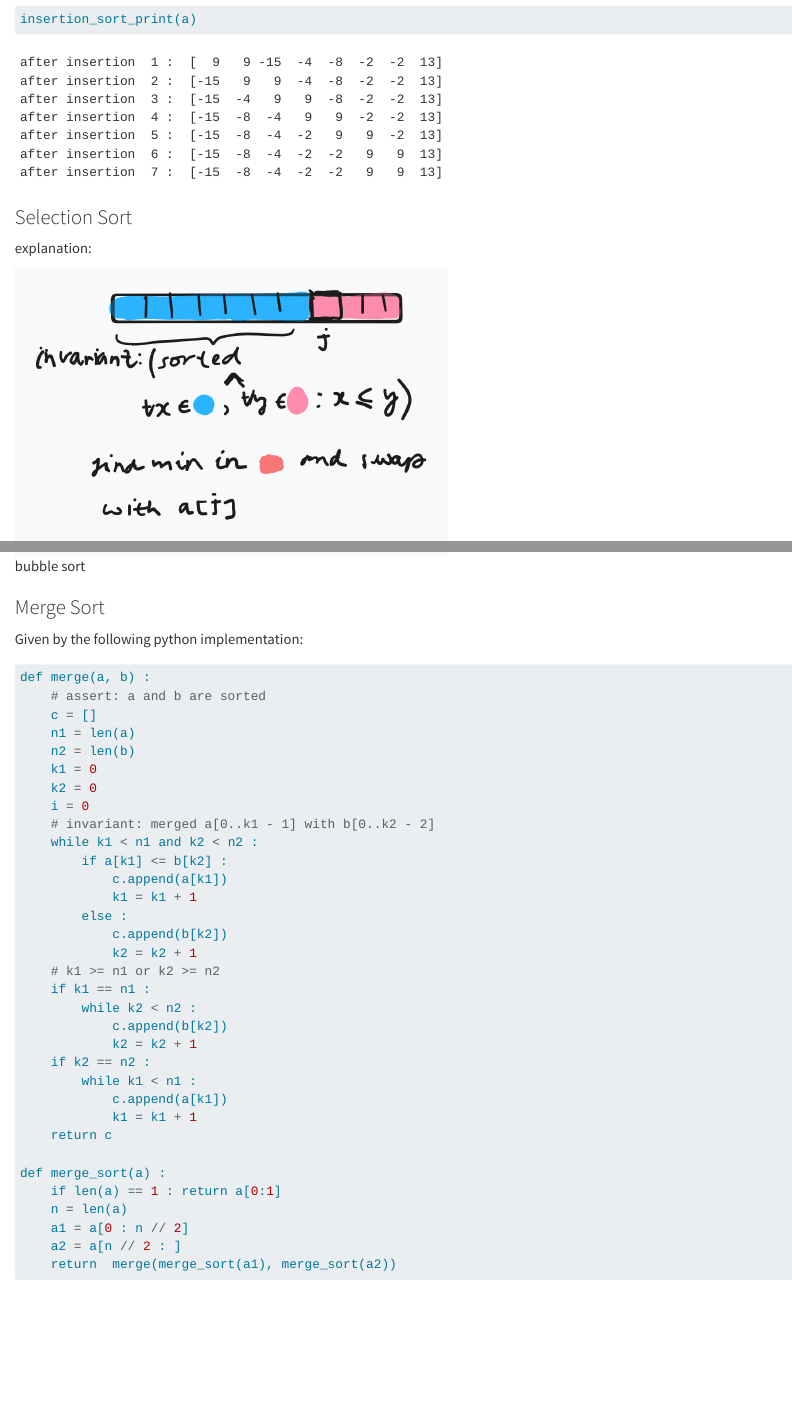
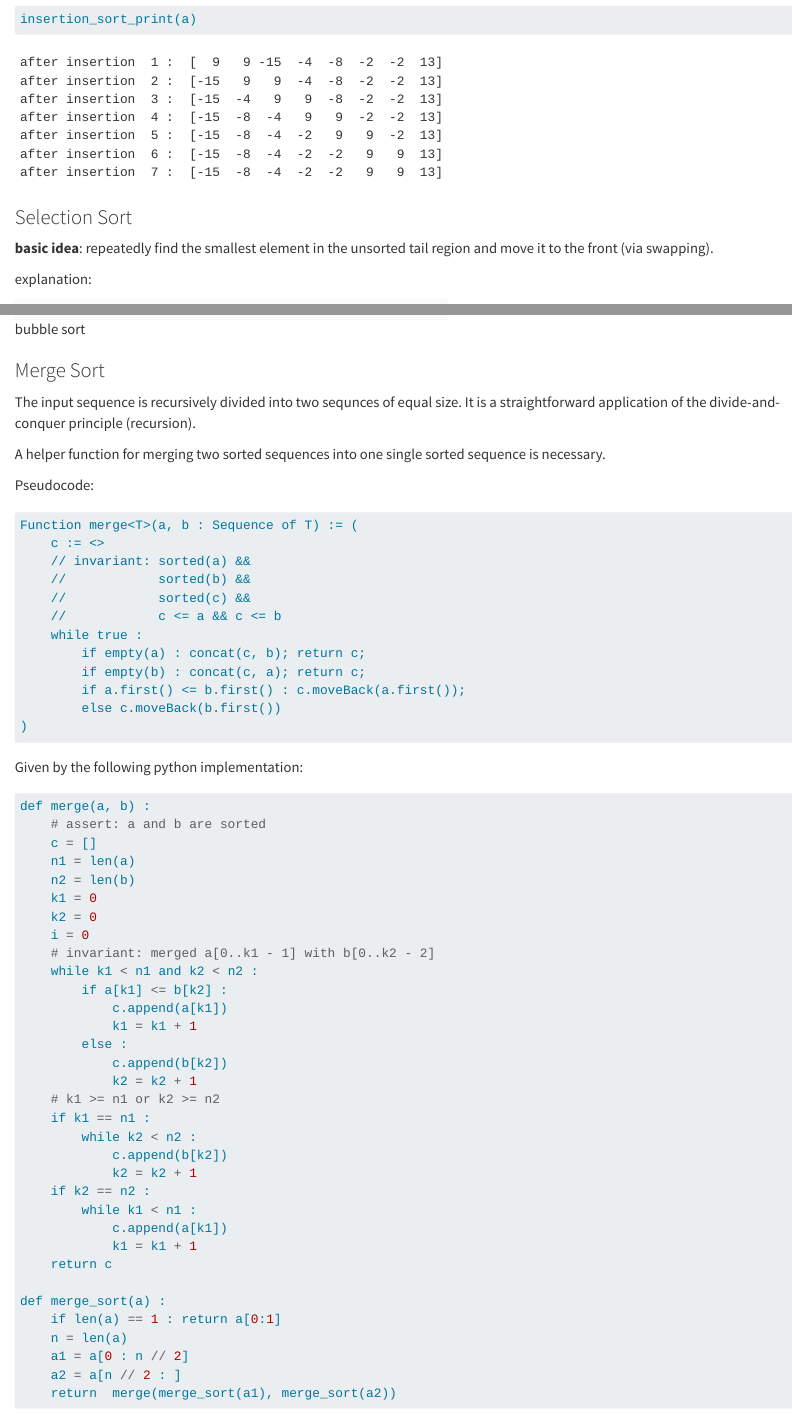
Before and after one commit to igor-dimi/alda-notes-ss24, a Quarto document (05/01-sorting.qmd): the page in a window 1100 px wide, from 1640 px down, and a second part further down, joined at a grey line. Rendered offline with R 4.5, knitr and Pandoc in place of Quarto, with nearby package versions.

Commit message:
sorting work files from big c++ book

````diff
--- a/05/01-sorting.qmd
+++ b/05/01-sorting.qmd
@@ -68,6 +68,10 @@ insertion_sort_print(a)
 ```
 
 ### Selection Sort
+
+**basic idea**: repeatedly find the smallest element in the unsorted tail region
+and move it to the front (via swapping).
+
 
 explanation:
 
@@ -164,3 +168,11 @@ Visual expalantion:
 ![bubble sort](imgs/bubble_sort.png){width="55%"}
 
 ### Merge Sort
+
+The input sequence is recursively divided into two sequnces of equal size.
+It is a straightforward application of the divide-and-conquer principle (recursion).
+
+A helper function for merging two sorted sequences into one single sorted
+sequence is necessary.
+
+Pseudocode:
@@ -167,3 +181,17 @@ Visual expalantion:
+Function merge<T>(a, b : Sequence of T) := (
+    c := <>
+    // invariant: sorted(a) &&
+    //            sorted(b) &&
+    //            sorted(c) &&
+    //            c <= a && c <= b
+    while true :
+        if empty(a) : concat(c, b); return c;
+        if empty(b) : concat(c, a); return c;
+        if a.first() <= b.first() : c.moveBack(a.first());
+        else c.moveBack(b.first())
+)
+
+```
 
 Given by the following python implementation:
 
````
Also changed, not shown: 05/01-sorting.qmd (2 more changed lines), 5 other files.
